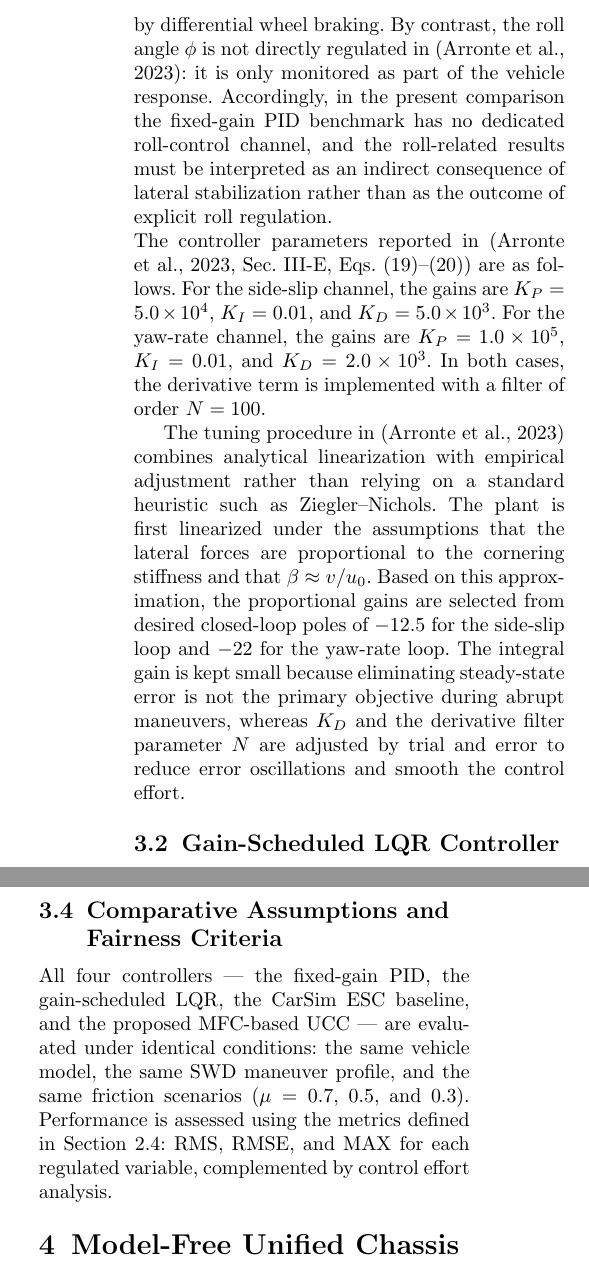
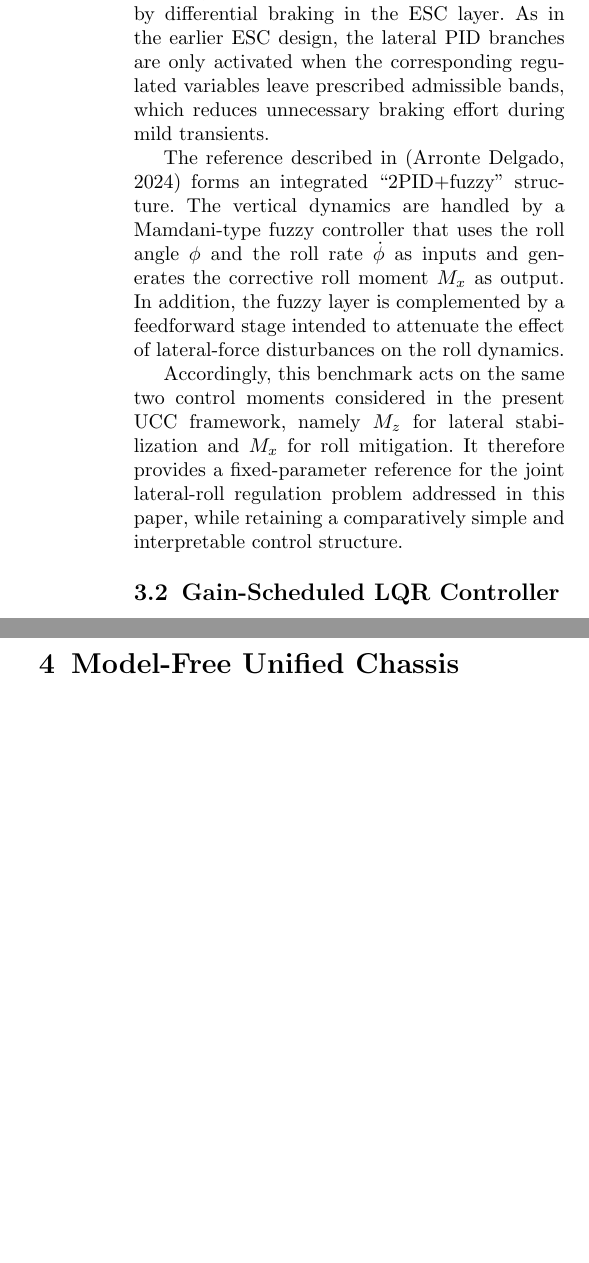
Before and after one commit to CarlosArronte/MFC_JCAE, a LaTeX paper (sn-article.tex): two parts of the columns of pages 5 and 6 of 20, joined at a grey line, cut at the place of the change, the shorter picture padded with empty space. Compiled offline with pdfLaTeX.

Commit message:
Benchmark 2PID+fuzzy (mastertesis)

```diff
--- a/sn-article.tex
+++ b/sn-article.tex
@@ -378,14 +373,0 @@ and the yaw rate $\dot{\psi}$ through two PID branches with hysteresis
-that generate a corrective yaw moment implemented by differential wheel
-braking. By contrast, the roll angle $\phi$ is not directly regulated in
-\citep{Arronte2023}$:$ it is only monitored as part of the vehicle
-response. Accordingly, in the present comparison the fixed-gain PID
-benchmark has no dedicated roll-control channel, and the roll-related
-results must be interpreted as an indirect consequence of lateral
-stabilization rather than as the outcome of explicit roll regulation.\\
-The controller parameters reported in \citep[Sec.~III-E,
-Eqs.~(19)--(20)]{Arronte2023} are as follows. For the side-slip
-channel, the gains are $K_P = 5.0 \times 10^4$, $K_I = 0.01$, and
-$K_D = 5.0 \times 10^3$. For the yaw-rate channel, the gains are
-$K_P = 1.0 \times 10^5$, $K_I = 0.01$, and $K_D = 2.0 \times 10^3$.
-In both cases, the derivative term is implemented with a filter of
-order $N = 100$.
@@ -392,16 +378,23 @@ order $N = 100$.
+are combined into a corrective yaw moment $M_z$, which is implemented by
+differential braking in the ESC layer. As in the earlier ESC design, the
+lateral PID branches are only activated when the corresponding regulated
+variables leave prescribed admissible bands, which reduces unnecessary
+braking effort during mild transients.
 
-The tuning procedure in \citep{Arronte2023} combines analytical
-linearization with empirical adjustment rather than relying on a
-standard heuristic such as Ziegler--Nichols. The plant is first
-linearized under the assumptions that the lateral forces are
-proportional to the cornering stiffness and that $\beta \approx v/u_0$.
-Based on this approximation, the proportional gains are selected from
-desired closed-loop poles of $-12.5$ for the side-slip loop and $-22$
-for the yaw-rate loop. The integral gain is kept small because
-eliminating steady-state error is not the primary objective during
-abrupt maneuvers, whereas $K_D$ and the derivative filter parameter $N$
-are adjusted by trial and error to reduce error oscillations and smooth
-the control effort.
+The reference described in \citep{arronte2024controle} forms an
+integrated ``2PID+fuzzy'' structure. The vertical dynamics are handled
+by a Mamdani-type fuzzy controller that uses the roll angle $\phi$ and
+the roll rate $\dot{\phi}$ as inputs and generates the corrective roll
+moment $M_x$ as output. In addition, the fuzzy layer is complemented by
+a feedforward stage intended to attenuate the effect of lateral-force
+disturbances on the roll dynamics.
+
+Accordingly, this benchmark acts on the same two control moments
+considered in the present UCC framework, namely $M_z$ for lateral
+stabilization and $M_x$ for roll mitigation. It therefore provides a
+fixed-parameter reference for the joint lateral-roll regulation problem
+addressed in this paper, while retaining a comparatively simple and
+interpretable control structure.
 
 % ------------------------------------------------------------------------
 \subsection{Gain-Scheduled LQR Controller}\label{sec:gslqr}
@@ -502,36 +495,6 @@ environment, providing a practical indication of the performance margin
 achievable with a conventional ESC-oriented strategy under identical test
 conditions.
 
-% ------------------------------------------------------------------------
-\subsection{Comparative Assumptions and Fairness
-            Criteria}\label{sec:fairness}
-
-All four controllers — the fixed-gain PID, the gain-scheduled LQR, the
-CarSim ESC baseline, and the proposed MFC-based UCC — are evaluated under
-identical conditions: the same vehicle model, the same SWD maneuver
-profile, and the same friction scenarios ($\mu = 0.7$, $0.5$, and $0.3$).
-Performance is assessed using the metrics defined in
-Section~\ref{sec:criteria}: RMS, RMSE, and MAX for each regulated variable,
-complemented by control effort analysis.
-
-%TODO: aclarar si todos los controladores comparten exactamente
-%      los mismos límites de saturación ($M_z$, $M_x$) o si
-%      el CarSim baseline opera con una interfaz de actuación diferente
-%      (e.g., presiones de freno directamente, sin pasar por $M_z$).
-%      Si hay diferencias, explicar cómo se maneja eso para mantener
-%      la comparación justa.
-
-%TODO: si el PID de \cite{Arronte2023} no regula las mismas tres
-%      variables que el MFC, añadir aquí una nota explícita sobre
-%      cómo se interpreta esa asimetría en la comparación —
-%      por ejemplo: "the fixed-gain PID does not include a dedicated
-%      roll controller; roll dynamics are therefore left uncontrolled
-%      in that benchmark, which must be taken into account when
-%      interpreting the roll angle results in Section~\ref{sec2}."
-
-% ------------------------------------------------------------------------
-% ------------------------------------------------------------------------
-% ------------------------------------------------------------------------
 \section{Model-Free Unified Chassis Control
          Design}\label{sec:mfc_ucc}
 
```
Also changed, not shown: sn-bibliography.bib (+12 -0 lines), sn-article.bbl, sn-article.pdf, sn-article.tex (18 more changed lines), 6 other files.
